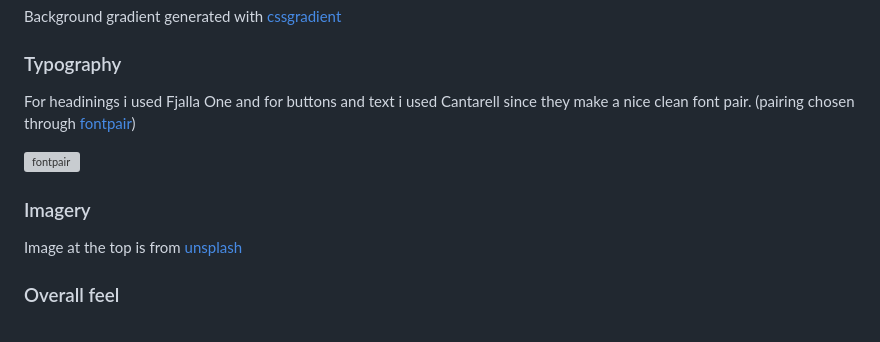
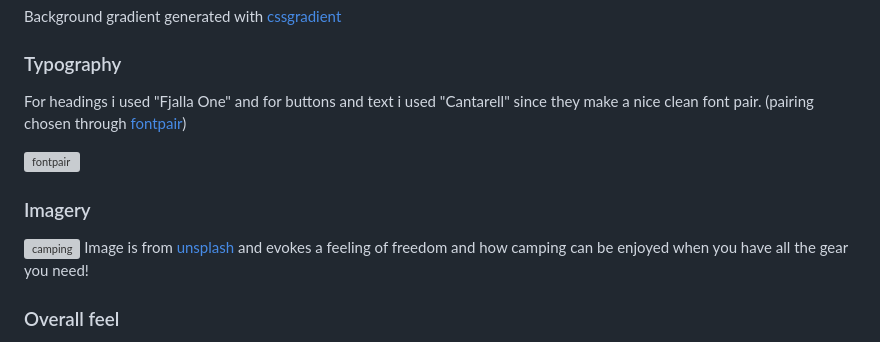
Before and after one commit to PjHurtig/camping-pack-list, a Markdown page: README.md, the part around the change. GitHub-like rendering; grey boxes are pictures that could not be loaded.

Commit message:
fix typos and update imagery section in readme

```diff
--- a/README.md
+++ b/README.md
@@ -49,13 +49,14 @@ Background gradient generated with [cssgradient](https://cssgradient.io/)
 
 ### Typography
 
-For headinings i used Fjalla One and for buttons and text i used Cantarell since they make a nice clean font pair. (pairing chosen through [fontpair](https://www.fontpair.co/all))
+For headings i used "Fjalla One" and for buttons and text i used "Cantarell" since they make a nice clean font pair. (pairing chosen through [fontpair](https://www.fontpair.co/all))
 
 ![fontpair](https://i.ibb.co/PN0VJ1V/chrome-h-XB7-Wr-JD03.png)
 
 ### Imagery
 
-Image at the top is from [unsplash](https://unsplash.com/photos/68YXvKCobKI)
+![camping](https://i.ibb.co/5FJpzsJ/Untitled-2.png)
+Image is from [unsplash](https://unsplash.com/photos/68YXvKCobKI) and evokes a feeling of freedom and how camping can be enjoyed when you have all the gear you need!
 
 ### Overall feel
 
```
